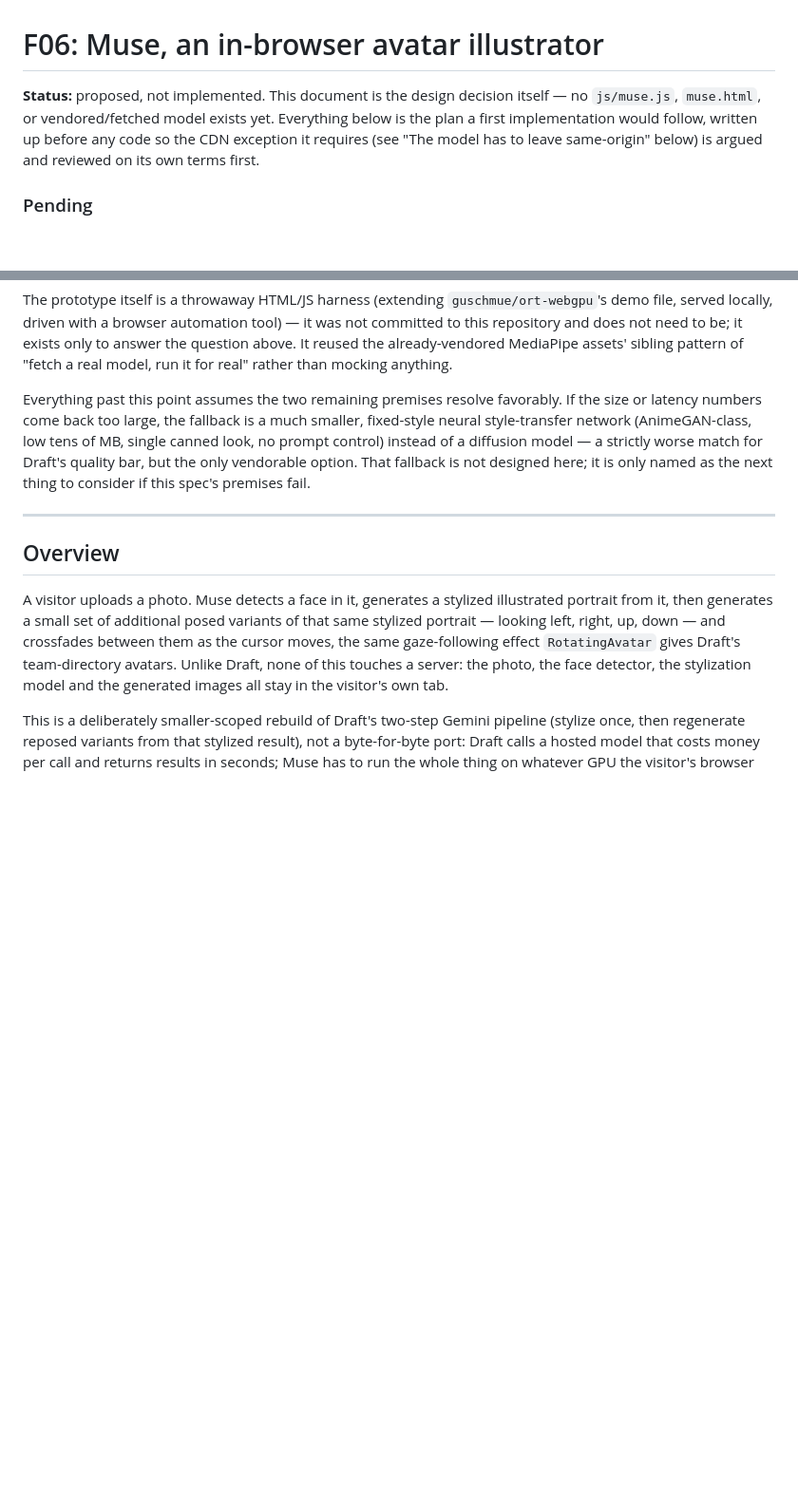
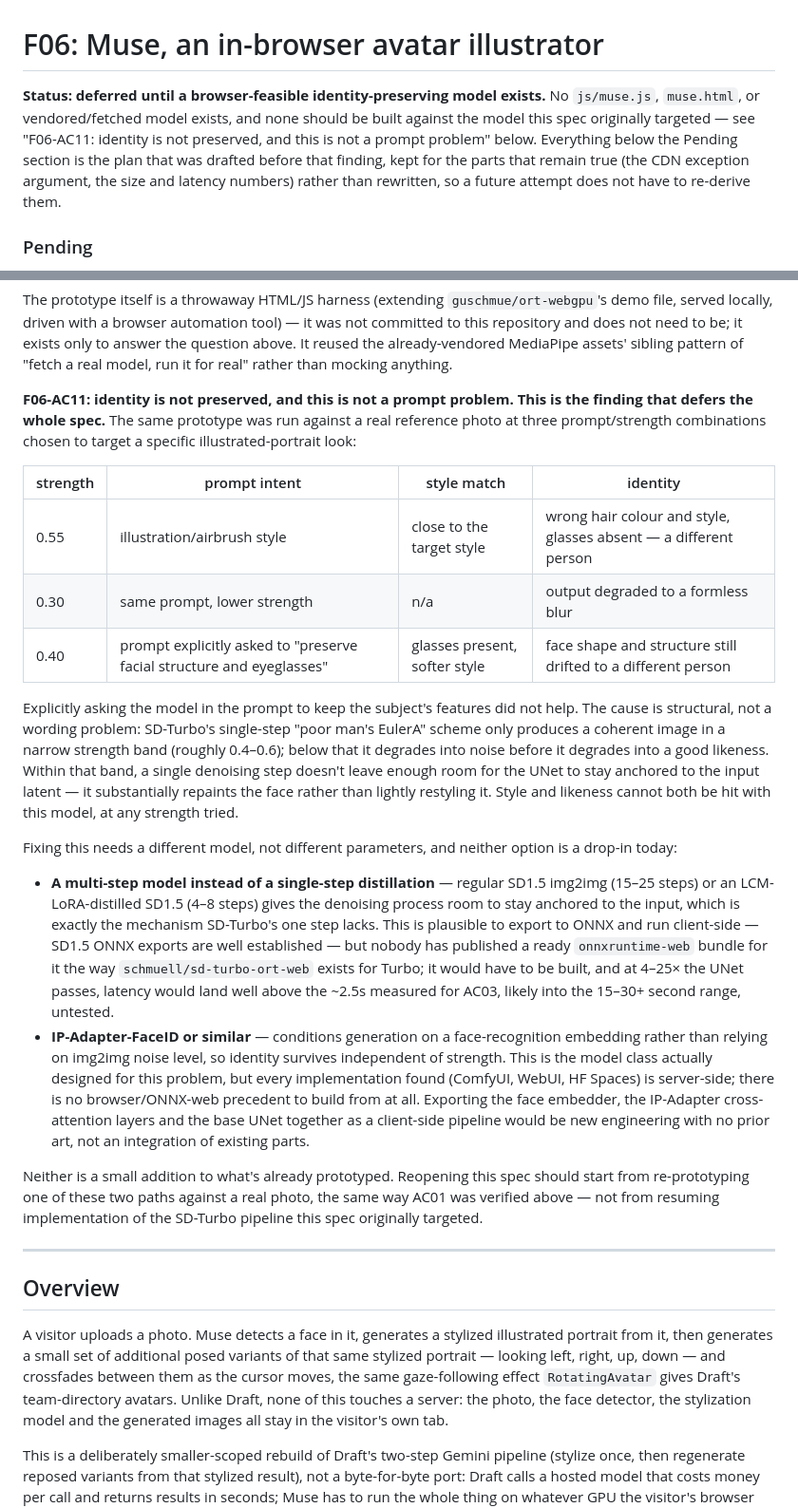
Before and after one commit to tatangharyadi/tatangharyadi.github.io, a Markdown page: specs/F06_MUSE.md, 2 parts joined by grey strips. Shown at 95% size. Drawn GitHub-style; blank space fills up the shorter version.

Commit message:
Defer F06_MUSE: SD-Turbo cannot preserve identity at any strength (#33)
Prototyping img2img against a real photo (not the synthetic test face)
showed SD-Turbo's single-step scheme forces a choice between the
targeted illustration style and the subject's actual likeness — three
strength/prompt combinations all lost identity or degraded to a blur.
This is structural (one denoising step can't stay anchored to the
input latent), not a prompt-engineering gap, so the spec is deferred
rather than reworked. Marks F06-AC11 as the deferring finding and
updates PRD.md's F06 status to match.

```diff
--- a/specs/F06_MUSE.md
+++ b/specs/F06_MUSE.md
@@ -1,10 +1,13 @@
 # F06: Muse, an in-browser avatar illustrator
 
-**Status:** proposed, not implemented. This document is the design decision
-itself — no `js/muse.js`, `muse.html`, or vendored/fetched model exists yet.
-Everything below is the plan a first implementation would follow, written up
-before any code so the CDN exception it requires (see "The model has to leave
-same-origin" below) is argued and reviewed on its own terms first.
+**Status: deferred until a browser-feasible identity-preserving model
+exists.** No `js/muse.js`, `muse.html`, or vendored/fetched model exists, and
+none should be built against the model this spec originally targeted — see
+"F06-AC11: identity is not preserved, and this is not a prompt problem"
+below. Everything below the Pending section is the plan that was drafted
+before that finding, kept for the parts that remain true (the CDN exception
+argument, the size and latency numbers) rather than rewritten, so a future
+attempt does not have to re-derive them.
 
 ### Pending
 
@@ -114,13 +117,54 @@ need to be; it exists only to answer the question above. It reused the
 already-vendored MediaPipe assets' sibling pattern of "fetch a real model,
 run it for real" rather than mocking anything.
 
-Everything past this point assumes the two remaining premises resolve
-favorably. If the size or latency numbers come back too large, the fallback
-is a much smaller, fixed-style neural style-transfer network (AnimeGAN-class,
-low tens of MB, single canned look, no prompt control) instead of a
-diffusion model — a strictly worse match for Draft's quality bar, but the
-only vendorable option. That fallback is not designed here; it is only named
-as the next thing to consider if this spec's premises fail.
+**F06-AC11: identity is not preserved, and this is not a prompt problem.
+This is the finding that defers the whole spec.** The same prototype was run
+against a real reference photo at three prompt/strength combinations chosen
+to target a specific illustrated-portrait look:
+
+| strength | prompt intent | style match | identity |
+|---|---|---|---|
+| 0.55 | illustration/airbrush style | close to the target style | wrong hair colour and style, glasses absent — a different person |
+| 0.30 | same prompt, lower strength | n/a | output degraded to a formless blur |
+| 0.40 | prompt explicitly asked to "preserve facial structure and eyeglasses" | glasses present, softer style | face shape and structure still drifted to a different person |
+
+Explicitly asking the model in the prompt to keep the subject's features did
+not help. The cause is structural, not a wording problem: SD-Turbo's
+single-step "poor man's EulerA" scheme only produces a coherent image in a
+narrow strength band (roughly 0.4–0.6); below that it degrades into noise
+before it degrades into a good likeness. Within that band, a single
+denoising step doesn't leave enough room for the UNet to stay anchored to
+the input latent — it substantially repaints the face rather than lightly
+restyling it. Style and likeness cannot both be hit with this model, at any
+strength tried.
+
+Fixing this needs a different model, not different parameters, and neither
+option is a drop-in today:
+
+- **A multi-step model instead of a single-step distillation** — regular
+  SD1.5 img2img (15–25 steps) or an LCM-LoRA-distilled SD1.5 (4–8 steps)
+  gives the denoising process room to stay anchored to the input, which is
+  exactly the mechanism SD-Turbo's one step lacks. This is plausible to
+  export to ONNX and run client-side — SD1.5 ONNX exports are well
+  established — but nobody has published a ready `onnxruntime-web` bundle
+  for it the way `schmuell/sd-turbo-ort-web` exists for Turbo; it would have
+  to be built, and at 4–25× the UNet passes, latency would land well above
+  the ~2.5s measured for AC03, likely into the 15–30+ second range,
+  untested.
+- **IP-Adapter-FaceID or similar** — conditions generation on a
+  face-recognition embedding rather than relying on img2img noise level, so
+  identity survives independent of strength. This is the model class
+  actually designed for this problem, but every implementation found
+  (ComfyUI, WebUI, HF Spaces) is server-side; there is no browser/ONNX-web
+  precedent to build from at all. Exporting the face embedder, the
+  IP-Adapter cross-attention layers and the base UNet together as a
+  client-side pipeline would be new engineering with no prior art, not an
+  integration of existing parts.
+
+Neither is a small addition to what's already prototyped. Reopening this
+spec should start from re-prototyping one of these two paths against a real
+photo, the same way AC01 was verified above — not from resuming
+implementation of the SD-Turbo pipeline this spec originally targeted.
 
 ---
 
```
Also changed, not shown: other parts of specs/F06_MUSE.md (+1 -0 lines), specs/PRD.md (+6 -4 lines).
